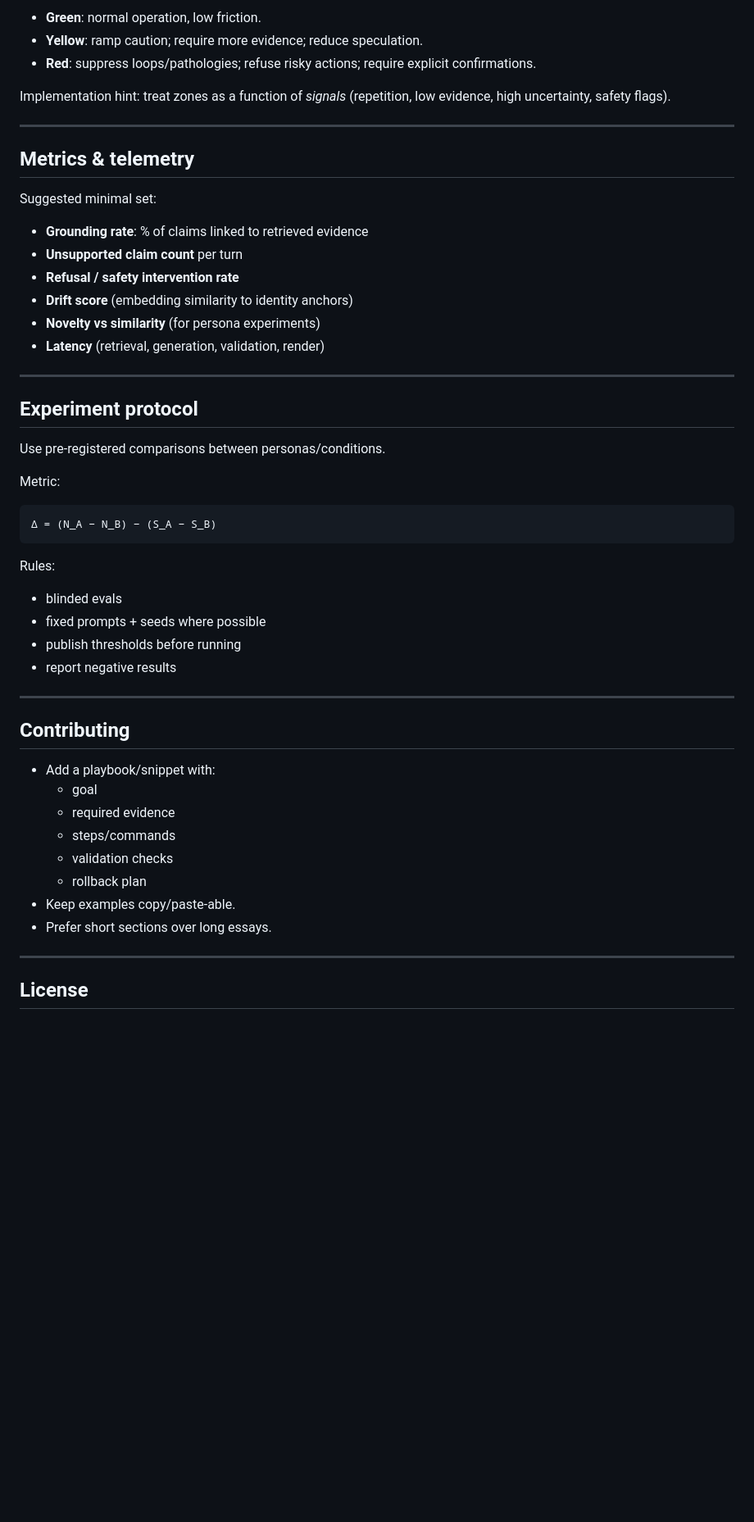
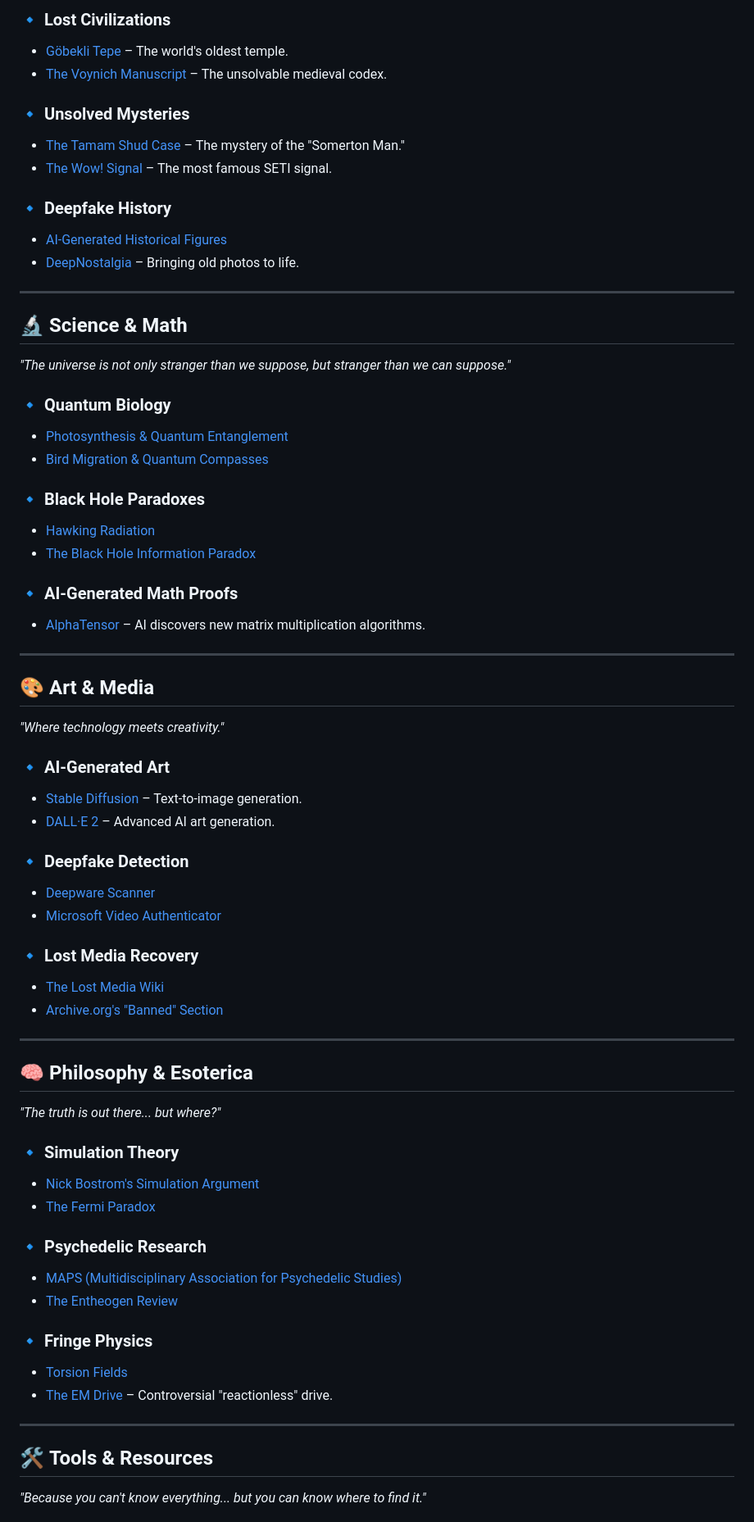
Before and after one commit to jkjkjavier777/The-Book-of-Secret-Knowledge-2, a Markdown page: README.md, the part around one of its changes. Shown at 82% size. Drawn GitHub-style; blank space fills up the shorter version.

````diff
--- a/README.md
+++ b/README.md
@@ -177,56 +123,68 @@ sudo logrotate -f /etc/logrotate.conf
 
-- **Green**: normal operation, low friction.
-- **Yellow**: ramp caution; require more evidence; reduce speculation.
-- **Red**: suppress loops/pathologies; refuse risky actions; require explicit confirmations.
+### **🔹 Lost Civilizations**
+- [Göbekli Tepe](https://en.wikipedia.org/wiki/G%C3%B6bekli_Tepe) – The world's oldest temple.
+- [The Voynich Manuscript](https://en.wikipedia.org/wiki/Voynich_manuscript) – The unsolvable medieval codex.
 
-Implementation hint: treat zones as a function of *signals* (repetition, low evidence, high uncertainty, safety flags).
+### **🔹 Unsolved Mysteries**
+- [The Tamam Shud Case](https://en.wikipedia.org/wiki/Somerton_Man) – The mystery of the "Somerton Man."
+- [The Wow! Signal](https://en.wikipedia.org/wiki/Wow!_signal) – The most famous SETI signal.
+
+### **🔹 Deepfake History**
+- [AI-Generated Historical Figures](https://github.com/joonspk-research/generative-models)
+- [DeepNostalgia](https://www.myheritage.com/deepnostalgia) – Bringing old photos to life.
 
 ---
 
-## Metrics & telemetry
+## 🔬 **Science & Math**
+*"The universe is not only stranger than we suppose, but stranger than we can suppose."*
 
-Suggested minimal set:
+### **🔹 Quantum Biology**
+- [Photosynthesis & Quantum Entanglement](https://www.nature.com/articles/nature08811)
+- [Bird Migration & Quantum Compasses](https://www.sciencedirect.com/science/article/pii/S007965651830013X)
 
-- **Grounding rate**: % of claims linked to retrieved evidence
-- **Unsupported claim count** per turn
-- **Refusal / safety intervention rate**
-- **Drift score** (embedding similarity to identity anchors)
-- **Novelty vs similarity** (for persona experiments)
-- **Latency** (retrieval, generation, validation, render)
+### **🔹 Black Hole Paradoxes**
+- [Hawking Radiation](https://en.wikipedia.org/wiki/Hawking_radiation)
+- [The Black Hole Information Paradox](https://en.wikipedia.org/wiki/Black_hole_information_paradox)
+
+### **🔹 AI-Generated Math Proofs**
+- [AlphaTensor](https://deepmind.com/blog/article/alphatensor) – AI discovers new matrix multiplication algorithms.
 
 ---
 
-## Experiment protocol
+## 🎨 **Art & Media**
+*"Where technology meets creativity."*
 
-Use pre-registered comparisons between personas/conditions.
+### **🔹 AI-Generated Art**
+- [Stable Diffusion](https://github.com/CompVis/stable-diffusion) – Text-to-image generation.
+- [DALL·E 2](https://openai.com/dall-e-2/) – Advanced AI art generation.
 
-Metric:
+### **🔹 Deepfake Detection**
+- [Deepware Scanner](https://deepwarescanner.com/)
+- [Microsoft Video Authenticator](https://www.microsoft.com/en-us/research/project/video-authenticator/)
 
-```
-Δ = (N_A − N_B) − (S_A − S_B)
-```
-
-Rules:
-
-- blinded evals
-- fixed prompts + seeds where possible
-- publish thresholds before running
-- report negative results
+### **🔹 Lost Media Recovery**
+- [The Lost Media Wiki](https://lostmediawiki.com/)
+- [Archive.org's "Banned" Section](https://archive.org/details/banned)
 
 ---
 
-## Contributing
+## 🧠 **Philosophy & Esoterica**
+*"The truth is out there... but where?"*
 
-- Add a playbook/snippet with:
-    - goal
-    - required evidence
-    - steps/commands
-    - validation checks
-    - rollback plan
-- Keep examples copy/paste-able.
-- Prefer short sections over long essays.
+### **🔹 Simulation Theory**
+- [Nick Bostrom's Simulation Argument](https://www.simulation-argument.com/)
+- [The Fermi Paradox](https://en.wikipedia.org/wiki/Fermi_paradox)
+
+### **🔹 Psychedelic Research**
+- [MAPS (Multidisciplinary Association for Psychedelic Studies)](https://maps.org/)
+- [The Entheogen Review](https://www.maps.org/news-letters/v07n3/07313ent.html)
+
+### **🔹 Fringe Physics**
+- [Torsion Fields](https://en.wikipedia.org/wiki/Torsion_field_(physics))
+- [The EM Drive](https://en.wikipedia.org/wiki/EM_drive) – Controversial "reactionless" drive.
 
 ---
 
-## License
+## 🛠️ **Tools & Resources**
+*"Because you can't know everything... but you can know where to find it."*
 
````
Also changed, not shown: other parts of README.md (+136 -141 lines).
